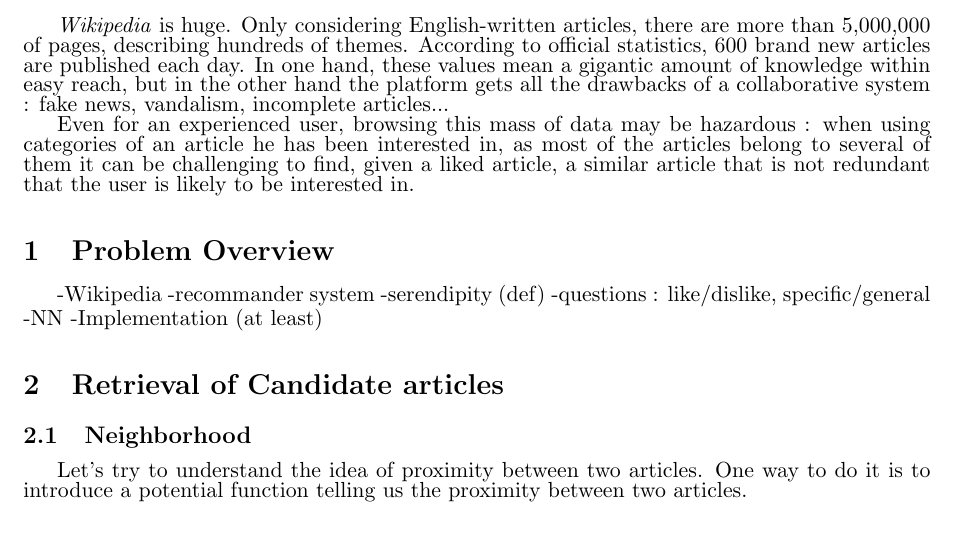
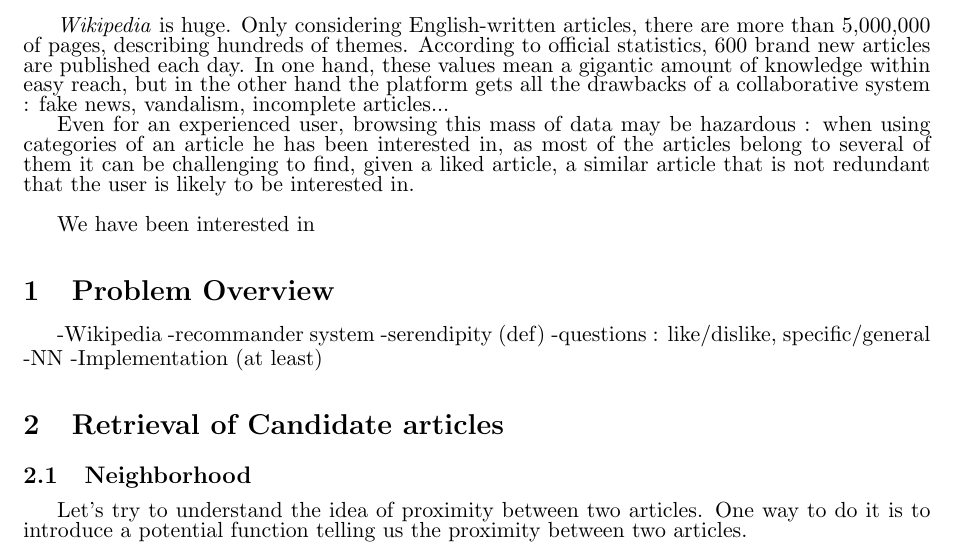
Before and after one commit to youqad/recommender-system, a LaTeX document (scifile.tex): part of page 2 of 8, cut so that both start at the same text. Compiled offline with pdfLaTeX.

Commit message:
Update on Overleaf.

```diff
--- a/scifile.tex
+++ b/scifile.tex
@@ -109,7 +109,9 @@
 
 \textit{Wikipedia} is huge. Only considering English-written articles, there are more than 5,000,000 of pages, describing hundreds of themes. According to official statistics, 600 brand new articles are published each day. In one hand, these values mean a gigantic amount of knowledge within easy reach, but in the other hand the platform gets all the drawbacks of a collaborative system : fake news, vandalism, incomplete articles...
 
-Even for an experienced user, browsing this mass of data may be hazardous : when using categories of an article he has been interested in, as most of the articles belong to several of them it can be challenging to find, given a liked article, a similar article that is not redundant that the user is likely to be interested in.
+Even for an experienced user, browsing this mass of data may be hazardous : when using categories of an article he has been interested in, as most of the articles belong to several of them it can be challenging to find, given a liked article, a similar article that is not redundant that the user is likely to be interested in. \\
+
+We have been interested in
 
 \section{Problem Overview}
 -Wikipedia
```
